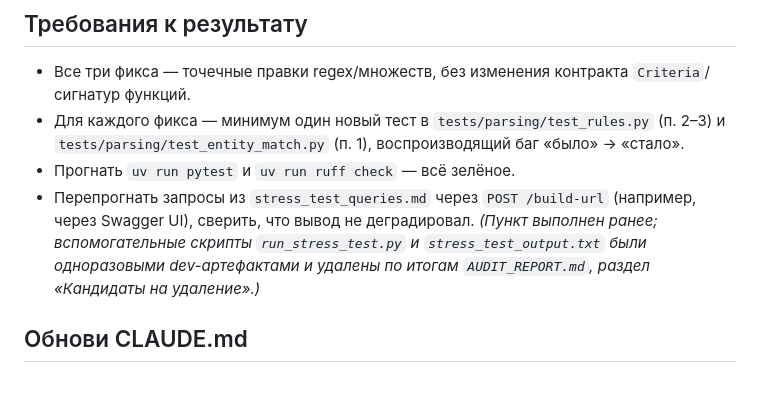
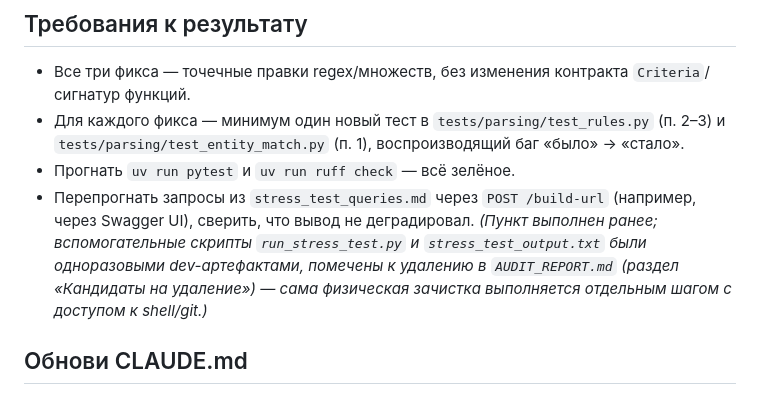
Before and after one commit to stefan200707/picurl, a Markdown page: prompts/13-fix-audit-critical.md, the part around the change. GitHub-like rendering.

```diff
--- a/prompts/13-fix-audit-critical.md
+++ b/prompts/13-fix-audit-critical.md
@@ -73,8 +73,9 @@ LOCATION_MARKERS` дополнительно исключает многосло
 - Перепрогнать запросы из `stress_test_queries.md` через `POST /build-url`
   (например, через Swagger UI), сверить, что вывод не деградировал. *(Пункт
   выполнен ранее; вспомогательные скрипты `run_stress_test.py` и
-  `stress_test_output.txt` были одноразовыми dev-артефактами и удалены по
-  итогам `AUDIT_REPORT.md`, раздел «Кандидаты на удаление».)*
+  `stress_test_output.txt` были одноразовыми dev-артефактами, помечены к
+  удалению в `AUDIT_REPORT.md` (раздел «Кандидаты на удаление») — сама
+  физическая зачистка выполняется отдельным шагом с доступом к shell/git.)*
 
 ## Обнови CLAUDE.md
 
```
Also changed, not shown: prompts/14-fix-audit-medium.md (+3 -2 lines).
